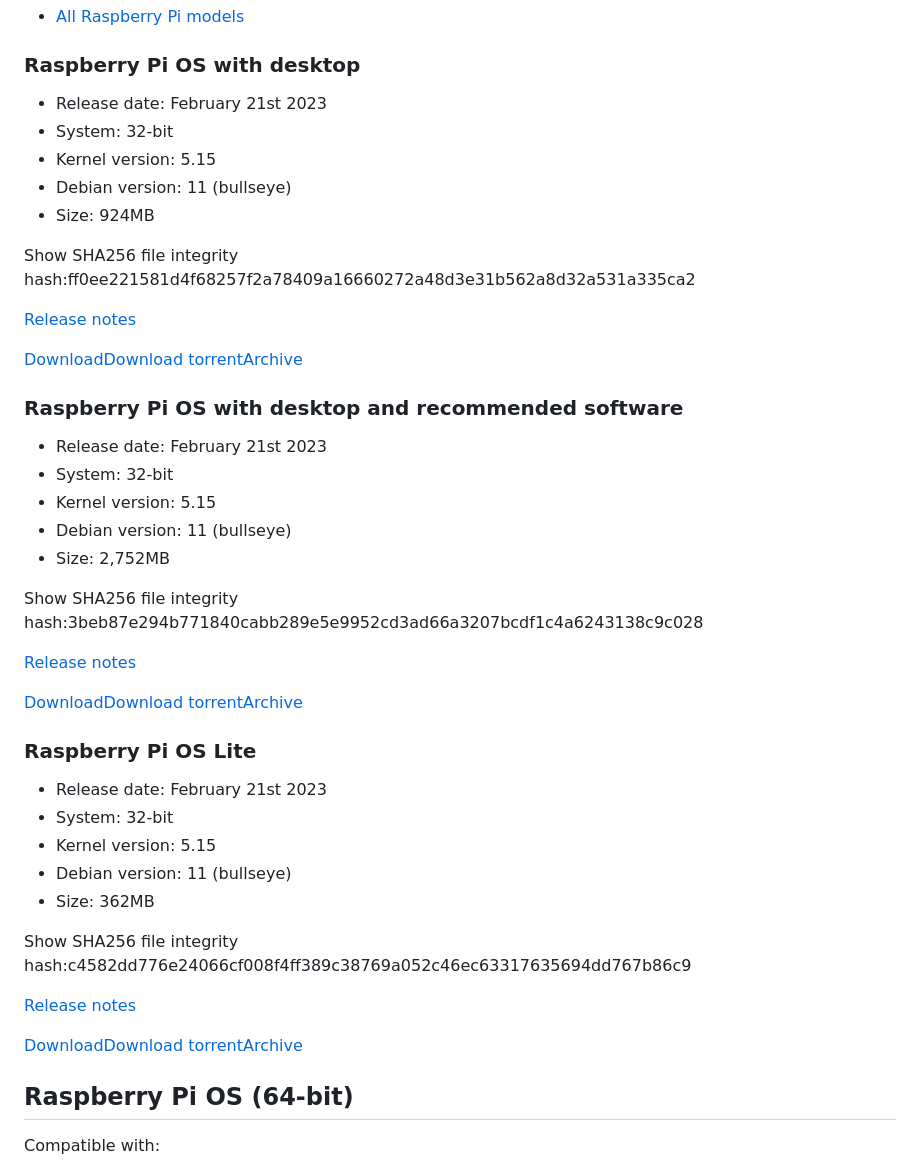
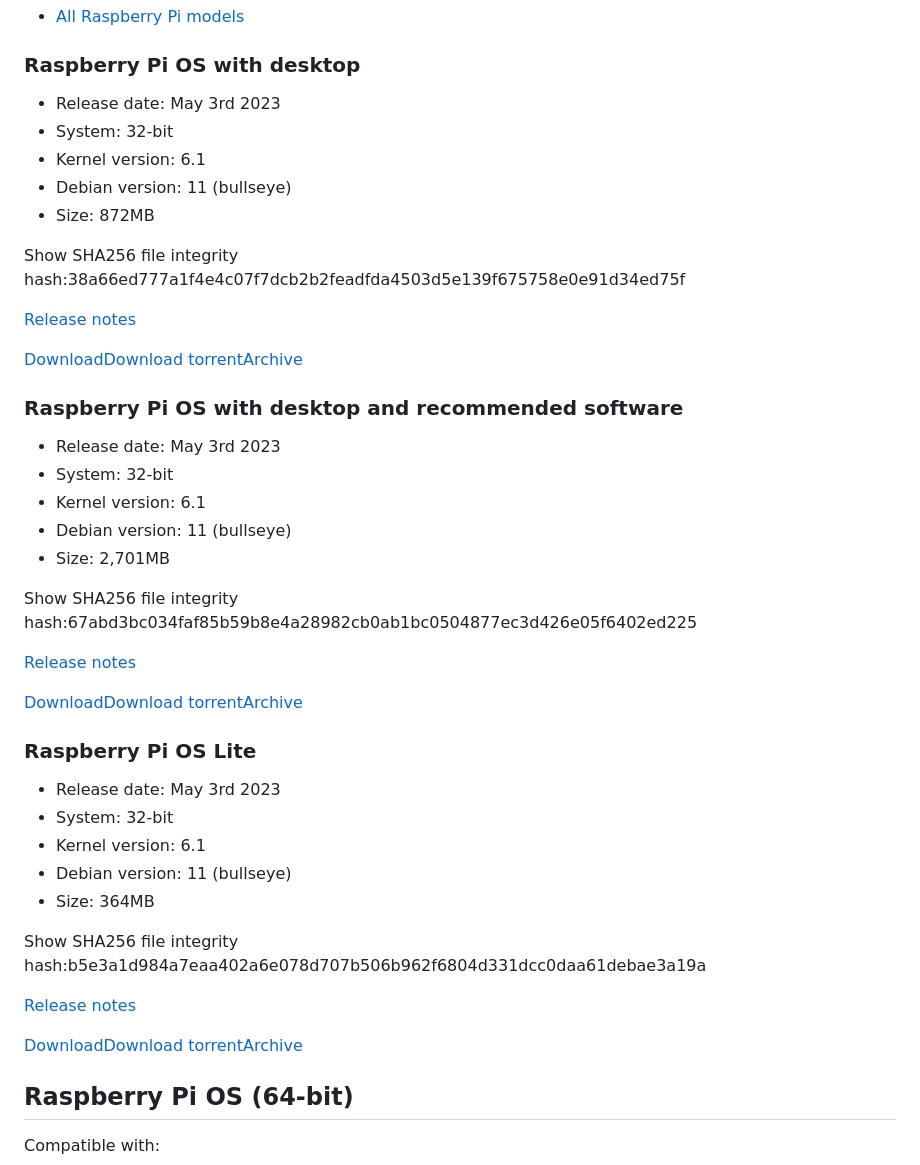
Before and after one commit to EdJoPaTo/website-stalker-example, a Markdown page: sites/com-raspberrypi-software-operating-systems.md, the part around one of its changes. Rendered like a GitHub page.

```diff
--- a/sites/com-raspberrypi-software-operating-systems.md
+++ b/sites/com-raspberrypi-software-operating-systems.md
@@ -23,13 +23,13 @@ Compatible with:
 
 ### Raspberry Pi OS with desktop ###
 
-* Release date: February 21st 2023
+* Release date: May 3rd 2023
 * System: 32-bit
-* Kernel version: 5.15
+* Kernel version: 6.1
 * Debian version: 11 (bullseye)
-* Size: 924MB
+* Size: 872MB
 
-Show SHA256 file integrity hash:ff0ee221581d4f68257f2a78409a16660272a48d3e31b562a8d32a531a335ca2
+Show SHA256 file integrity hash:38a66ed777a1f4e4c07f7dcb2b2feadfda4503d5e139f675758e0e91d34ed75f
 
 [Release notes](https://downloads.raspberrypi.org/raspios_armhf/release_notes.txt)
 
@@ -37,13 +37,13 @@ Show SHA256 file integrity hash:ff0ee221581d4f68257f2a78409a16660272a48d3e31b562
 
 ### Raspberry Pi OS with desktop and recommended software ###
 
-* Release date: February 21st 2023
+* Release date: May 3rd 2023
 * System: 32-bit
-* Kernel version: 5.15
+* Kernel version: 6.1
 * Debian version: 11 (bullseye)
-* Size: 2,752MB
+* Size: 2,701MB
 
-Show SHA256 file integrity hash:3beb87e294b771840cabb289e5e9952cd3ad66a3207bcdf1c4a6243138c9c028
+Show SHA256 file integrity hash:67abd3bc034faf85b59b8e4a28982cb0ab1bc0504877ec3d426e05f6402ed225
 
 [Release notes](https://downloads.raspberrypi.org/raspios_full_armhf/release_notes.txt)
 
@@ -51,13 +51,13 @@ Show SHA256 file integrity hash:3beb87e294b771840cabb289e5e9952cd3ad66a3207bcdf1
 
 ### Raspberry Pi OS Lite ###
 
-* Release date: February 21st 2023
+* Release date: May 3rd 2023
 * System: 32-bit
-* Kernel version: 5.15
+* Kernel version: 6.1
 * Debian version: 11 (bullseye)
-* Size: 362MB
+* Size: 364MB
 
-Show SHA256 file integrity hash:c4582dd776e24066cf008f4ff389c38769a052c46ec63317635694dd767b86c9
+Show SHA256 file integrity hash:b5e3a1d984a7eaa402a6e078d707b506b962f6804d331dcc0daa61debae3a19a
 
 [Release notes](https://downloads.raspberrypi.org/raspios_lite_armhf/release_notes.txt)
 
```
Also changed, not shown: other parts of sites/com-raspberrypi-software-operating-systems.md (+21 -21 lines).
